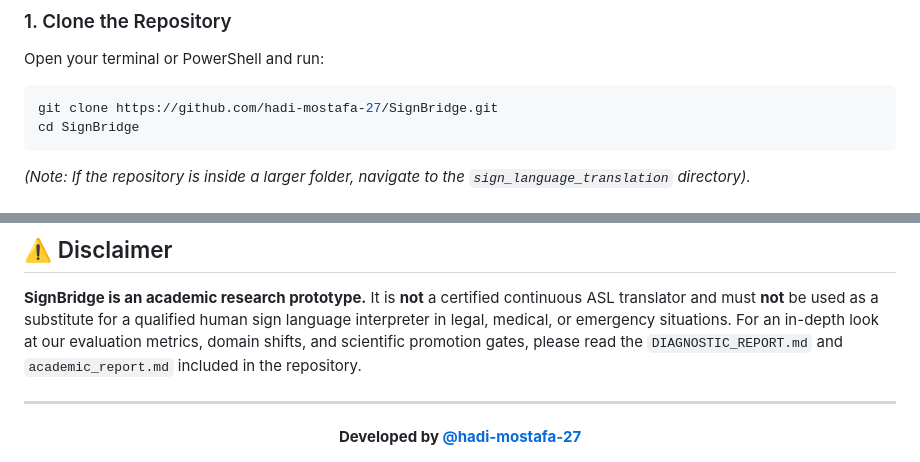
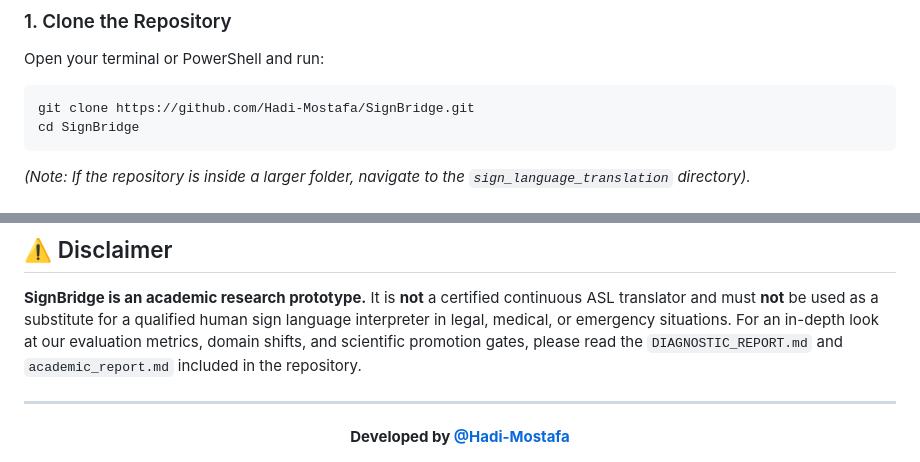
Before and after one commit to Hadi-Mostafa/SignBridge, a Markdown page: README.md, 2 parts joined by grey strips. Drawn GitHub-style.

Commit message:
Update GitHub username

````diff
--- a/README.md
+++ b/README.md
@@ -32,7 +32,7 @@ Follow these steps carefully to get SignBridge running locally on your laptop.
 ### 1. Clone the Repository
 Open your terminal or PowerShell and run:
 ```bash
-git clone https://github.com/hadi-mostafa-27/SignBridge.git
+git clone https://github.com/Hadi-Mostafa/SignBridge.git
 cd SignBridge
 ```
 
@@ -121,5 +121,5 @@ python -m unittest -v
 ---
 
 <div align="center">
-  <b>Developed by <a href="https://github.com/hadi-mostafa-27">@hadi-mostafa-27</a></b>
+  <b>Developed by <a href="https://github.com/Hadi-Mostafa">@Hadi-Mostafa</a></b>
 </div>
````
